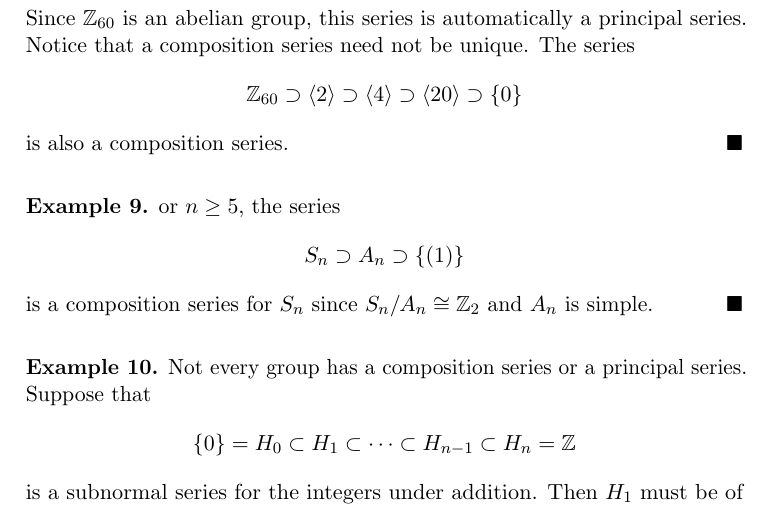
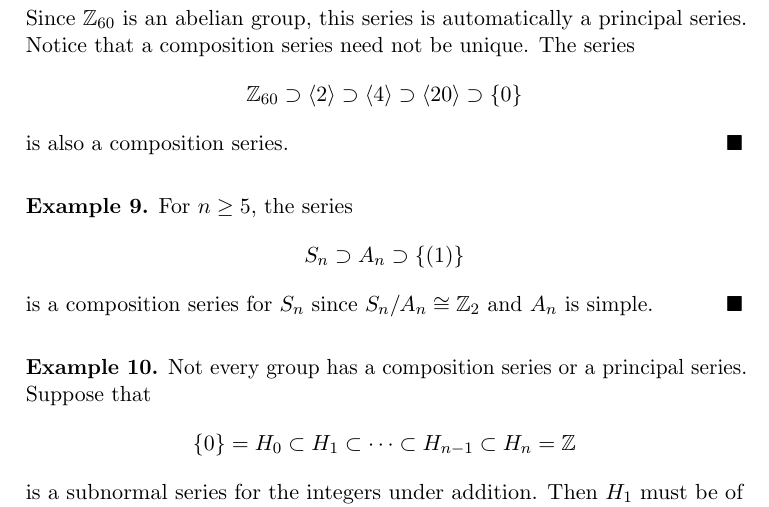
Before and after one commit to twjudson/aata, a LaTeX thesis (aata.tex, which reads struct.tex): part of page 215 of 400, cut so that both start at the same text. Compiled offline with pdfLaTeX; a missing font is replaced by an installed copy or a similar font.

Commit message:
typo corrected in struct.tex

```diff
--- a/struct.tex
+++ b/struct.tex
@@ -475,13 +475,15 @@ is also a composition series.
 
 
 \begin{example}{Sn_series}
-or $n \geq 5$, the series
+For $n \geq 5$, the series
 \[
 S_n \supset A_n \supset \{ (1) \}
 \]
 is a composition series for $S_n$ since $S_n / A_n \cong {\mathbb Z}_2$
 and $A_n$ is simple.
 \end{example}
+%typo corrected.  Suggested by L. Franklin.
+%TWJ - 12/19/2011
 
 
 
```
